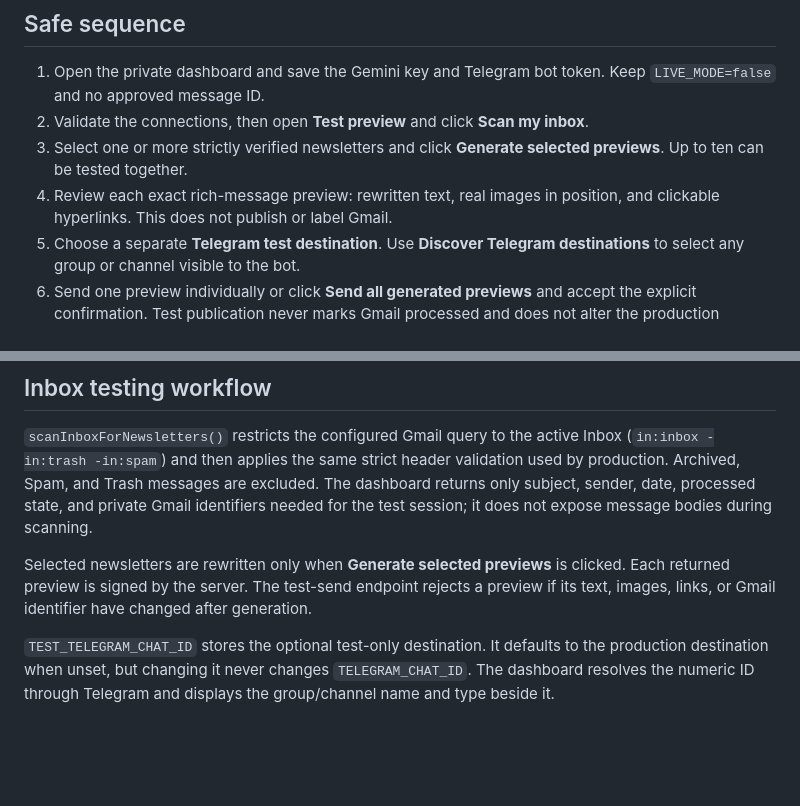
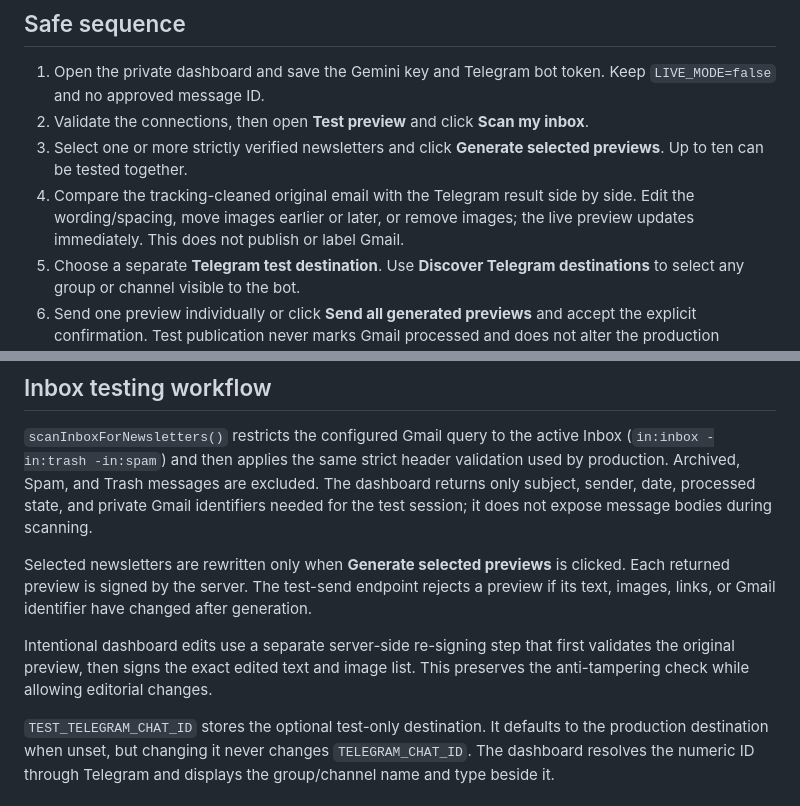
Before and after one commit to granterogers/steve-rother-email2telegram, a Markdown page: README.md, 2 parts joined by grey strips. Drawn GitHub-style; blank space fills up the shorter version.

Commit message:
Improve dashboard editing and configuration UX in README.md

```diff
--- a/README.md
+++ b/README.md
@@ -37,7 +37,7 @@ Set `TEST_MESSAGE_ID` privately to the Gmail message selected for dry-run testin
 1. Open the private dashboard and save the Gemini key and Telegram bot token. Keep `LIVE_MODE=false` and no approved message ID.
 2. Validate the connections, then open **Test preview** and click **Scan my inbox**.
 3. Select one or more strictly verified newsletters and click **Generate selected previews**. Up to ten can be tested together.
-4. Review each exact rich-message preview: rewritten text, real images in position, and clickable hyperlinks. This does not publish or label Gmail.
+4. Compare the tracking-cleaned original email with the Telegram result side by side. Edit the wording/spacing, move images earlier or later, or remove images; the live preview updates immediately. This does not publish or label Gmail.
 5. Choose a separate **Telegram test destination**. Use **Discover Telegram destinations** to select any group or channel visible to the bot.
 6. Send one preview individually or click **Send all generated previews** and accept the explicit confirmation. Test publication never marks Gmail processed and does not alter the production destination.
 7. Only after editorial approval, run `approveExactlyOneMessageForLivePublication('MESSAGE_ID')`.
@@ -50,6 +50,8 @@ Set `TEST_MESSAGE_ID` privately to the Gmail message selected for dry-run testin
 `scanInboxForNewsletters()` restricts the configured Gmail query to the active Inbox (`in:inbox -in:trash -in:spam`) and then applies the same strict header validation used by production. Archived, Spam, and Trash messages are excluded. The dashboard returns only subject, sender, date, processed state, and private Gmail identifiers needed for the test session; it does not expose message bodies during scanning.
 
 Selected newsletters are rewritten only when **Generate selected previews** is clicked. Each returned preview is signed by the server. The test-send endpoint rejects a preview if its text, images, links, or Gmail identifier have changed after generation.
+
+Intentional dashboard edits use a separate server-side re-signing step that first validates the original preview, then signs the exact edited text and image list. This preserves the anti-tampering check while allowing editorial changes.
 
 `TEST_TELEGRAM_CHAT_ID` stores the optional test-only destination. It defaults to the production destination when unset, but changing it never changes `TELEGRAM_CHAT_ID`. The dashboard resolves the numeric ID through Telegram and displays the group/channel name and type beside it.
 
```
